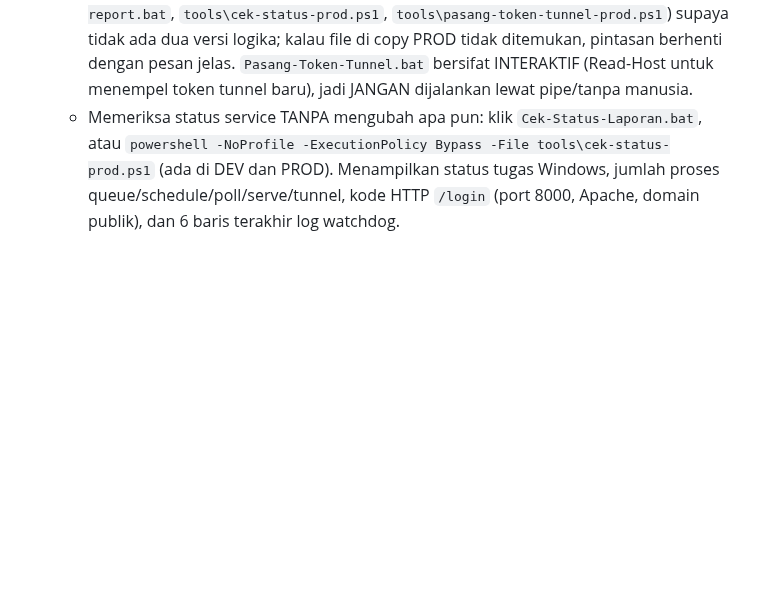
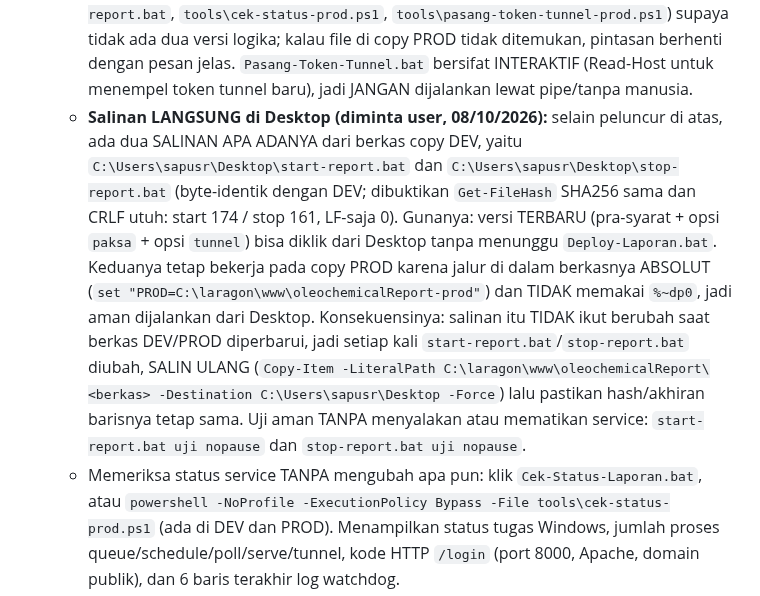
Before and after one commit to rikchodam-glitch/oleochemicalReport, a Markdown page: AGENTS.md, the part around the change. Drawn GitHub-style; blank space fills up the shorter version.

Commit message:
AGENTS: catat salinan langsung start-report.bat/stop-report.bat di Desktop (byte-identik DEV, tetap menunjuk copy PROD, wajib disalin ulang saat berkas berubah)

```diff
--- a/AGENTS.md
+++ b/AGENTS.md
@@ -104,6 +104,23 @@ Sejak 28/09/2026 project ini SENGAJA ada dalam DUA copy di satu komputer
     di copy PROD tidak ditemukan, pintasan berhenti dengan pesan jelas.
     `Pasang-Token-Tunnel.bat` bersifat INTERAKTIF (Read-Host untuk menempel
     token tunnel baru), jadi JANGAN dijalankan lewat pipe/tanpa manusia.
+  - **Salinan LANGSUNG di Desktop (diminta user, 08/10/2026):** selain peluncur
+    di atas, ada dua SALINAN APA ADANYA dari berkas copy DEV, yaitu
+    `C:\Users\sapusr\Desktop\start-report.bat` dan
+    `C:\Users\sapusr\Desktop\stop-report.bat` (byte-identik dengan DEV; dibuktikan
+    `Get-FileHash` SHA256 sama dan CRLF utuh: start 174 / stop 161, LF-saja 0).
+    Gunanya: versi TERBARU (pra-syarat + opsi `paksa` + opsi `tunnel`) bisa
+    diklik dari Desktop tanpa menunggu `Deploy-Laporan.bat`. Keduanya tetap
+    bekerja pada copy PROD karena jalur di dalam berkasnya ABSOLUT
+    (`set "PROD=C:\laragon\www\oleochemicalReport-prod"`) dan TIDAK memakai
+    `%~dp0`, jadi aman dijalankan dari Desktop.
+    Konsekuensinya: salinan itu TIDAK ikut berubah saat berkas DEV/PROD
+    diperbarui, jadi setiap kali `start-report.bat`/`stop-report.bat` diubah,
+    SALIN ULANG
+    (`Copy-Item -LiteralPath C:\laragon\www\oleochemicalReport\<berkas> -Destination C:\Users\sapusr\Desktop -Force`)
+    lalu pastikan hash/akhiran barisnya tetap sama. Uji aman TANPA menyalakan
+    atau mematikan service: `start-report.bat uji nopause` dan
+    `stop-report.bat uji nopause`.
   - Memeriksa status service TANPA mengubah apa pun: klik
     `Cek-Status-Laporan.bat`, atau
     `powershell -NoProfile -ExecutionPolicy Bypass -File tools\cek-status-prod.ps1`
```
